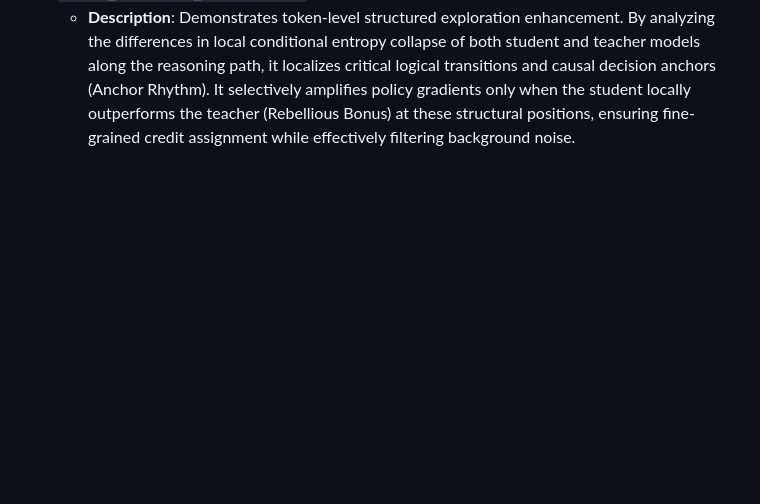
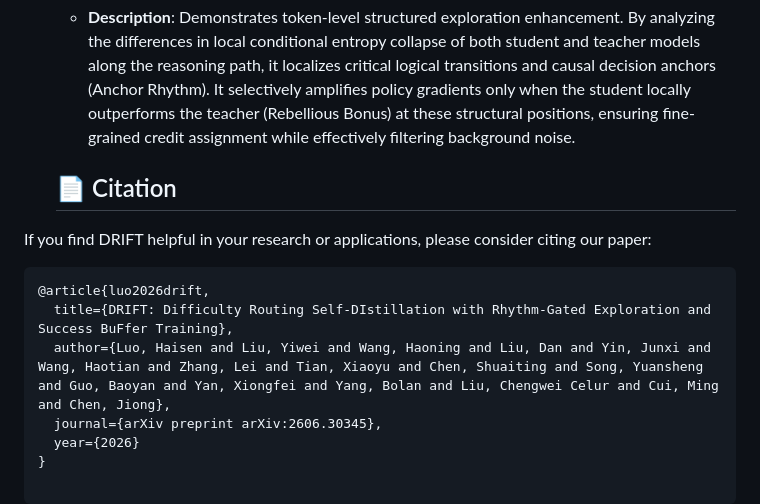
Before and after one commit to LianjiaTech/drift, a Markdown page: README.md, the part around the change. Drawn GitHub-style; blank space fills up the shorter version.

Commit message:
add the citation

````diff
--- a/README.md
+++ b/README.md
@@ -128,3 +128,15 @@ In the root directory of the `drift` repository, we provide independent Python p
   * **Description**: Demonstrates adaptive routing based on problem difficulty. By tracking a smoothed historical pass rate (EMA Pass Rate) for each problem, the system dynamically estimates the model's current cognitive boundary. Based on the mastery level, difficult samples are routed to the self-distillation error correction channel, while boundary samples are routed to the reinforcement exploration channel.
 * **`rhythm_rebellious_pseudocode.py` (Rhythm-Gated Rebellious Bonus Mechanism)**
   * **Description**: Demonstrates token-level structured exploration enhancement. By analyzing the differences in local conditional entropy collapse of both student and teacher models along the reasoning path, it localizes critical logical transitions and causal decision anchors (Anchor Rhythm). It selectively amplifies policy gradients only when the student locally outperforms the teacher (Rebellious Bonus) at these structural positions, ensuring fine-grained credit assignment while effectively filtering background noise.
+
+  ## 📄 Citation
+
+If you find DRIFT helpful in your research or applications, please consider citing our paper:
+
+```bibtex
+@article{luo2026drift,
+  title={DRIFT: Difficulty Routing Self-DIstillation with Rhythm-Gated Exploration and Success BuFfer Training},
+  author={Luo, Haisen and Liu, Yiwei and Wang, Haoning and Liu, Dan and Yin, Junxi and Wang, Haotian and Zhang, Lei and Tian, Xiaoyu and Chen, Shuaiting and Song, Yuansheng and Guo, Baoyan and Yan, Xiongfei and Yang, Bolan and Liu, Chengwei Celur and Cui, Ming and Chen, Jiong},
+  journal={arXiv preprint arXiv:2606.30345},
+  year={2026}
+}
````
Also changed, not shown: README_zh.md (+15 -0 lines), image1.png (renamed from asset/image1.png).
